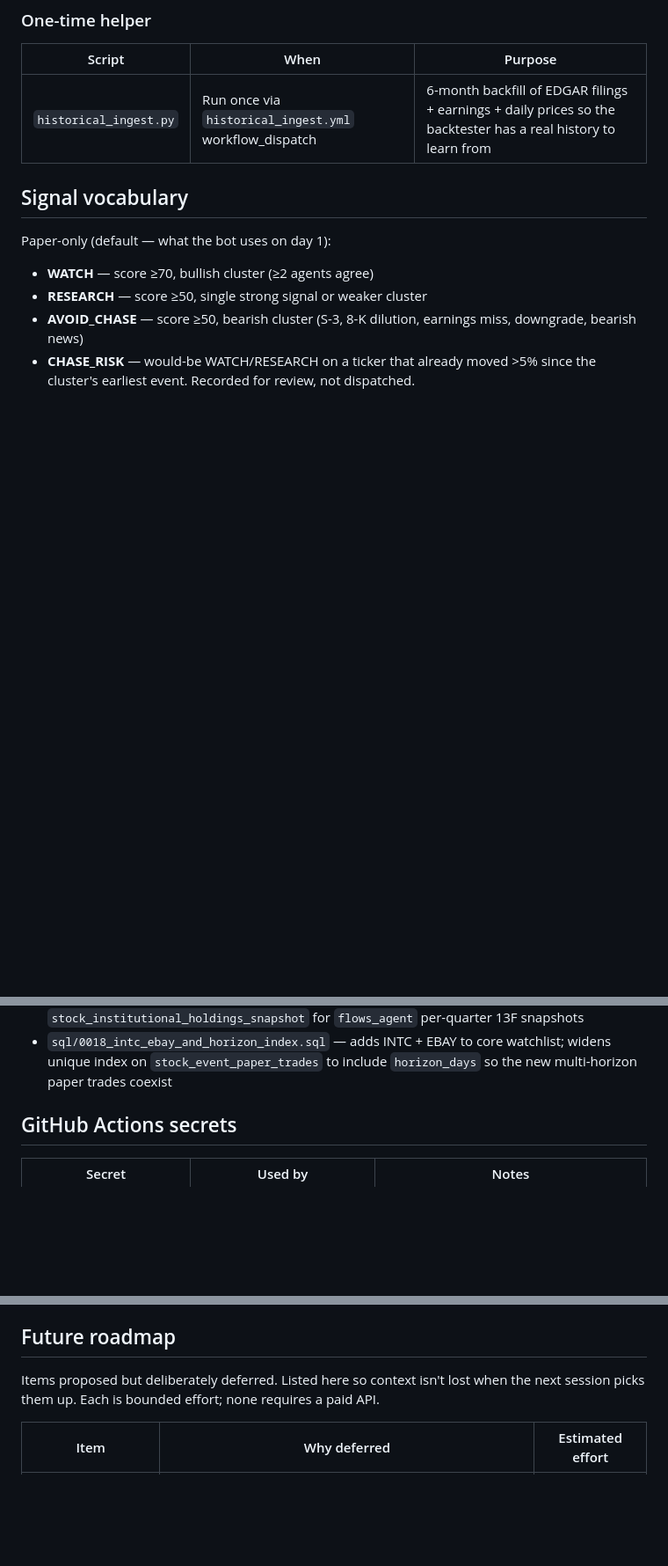
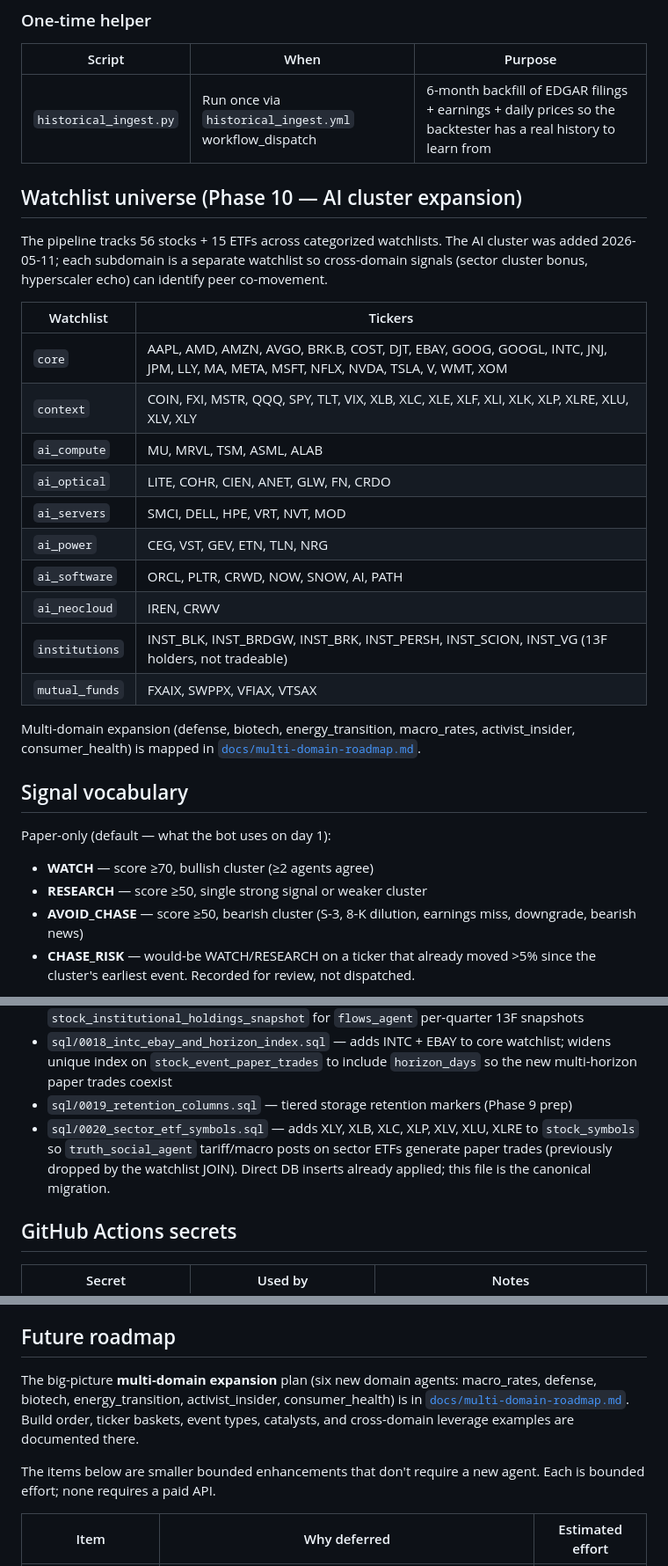
Before and after one commit to nishantgupta83/stock_app, a Markdown page: README.md, 3 parts joined by grey strips. Shown at 88% size. Drawn GitHub-style; blank space fills up the shorter version.

```diff
--- a/README.md
+++ b/README.md
@@ -59,6 +61,28 @@ The current technical diagram and operational runbook live in
 | Script | When | Purpose |
 |---|---|---|
 | `historical_ingest.py` | Run once via `historical_ingest.yml` workflow_dispatch | 6-month backfill of EDGAR filings + earnings + daily prices so the backtester has a real history to learn from |
+
+## Watchlist universe (Phase 10 — AI cluster expansion)
+
+The pipeline tracks 56 stocks + 15 ETFs across categorized watchlists. The AI cluster
+was added 2026-05-11; each subdomain is a separate watchlist so cross-domain signals
+(sector cluster bonus, hyperscaler echo) can identify peer co-movement.
+
+| Watchlist | Tickers |
+|---|---|
+| `core` | AAPL, AMD, AMZN, AVGO, BRK.B, COST, DJT, EBAY, GOOG, GOOGL, INTC, JNJ, JPM, LLY, MA, META, MSFT, NFLX, NVDA, TSLA, V, WMT, XOM |
+| `context` | COIN, FXI, MSTR, QQQ, SPY, TLT, VIX, XLB, XLC, XLE, XLF, XLI, XLK, XLP, XLRE, XLU, XLV, XLY |
+| `ai_compute`  | MU, MRVL, TSM, ASML, ALAB |
+| `ai_optical`  | LITE, COHR, CIEN, ANET, GLW, FN, CRDO |
+| `ai_servers`  | SMCI, DELL, HPE, VRT, NVT, MOD |
+| `ai_power`    | CEG, VST, GEV, ETN, TLN, NRG |
+| `ai_software` | ORCL, PLTR, CRWD, NOW, SNOW, AI, PATH |
+| `ai_neocloud` | IREN, CRWV |
+| `institutions` | INST_BLK, INST_BRDGW, INST_BRK, INST_PERSH, INST_SCION, INST_VG (13F holders, not tradeable) |
+| `mutual_funds` | FXAIX, SWPPX, VFIAX, VTSAX |
+
+Multi-domain expansion (defense, biotech, energy_transition, macro_rates, activist_insider,
+consumer_health) is mapped in [`docs/multi-domain-roadmap.md`](docs/multi-domain-roadmap.md).
 
 ## Signal vocabulary
 
@@ -134,6 +158,8 @@ flags any rule that's crossed the BUY/SELL maturity gate.
 - `sql/0016_holistic_review_fixes.sql` — RLS for `stock_job_runs` / `stock_dead_letter_events` / `stock_data_sources`, `stock_signals(status_v2, fired_at)` index for hot path, restore `TRIM` to the action allow-list
 - `sql/0017_institutional_holdings_snapshot.sql` — Phase 8 `stock_institutional_holdings_snapshot` for `flows_agent` per-quarter 13F snapshots
 - `sql/0018_intc_ebay_and_horizon_index.sql` — adds INTC + EBAY to core watchlist; widens unique index on `stock_event_paper_trades` to include `horizon_days` so the new multi-horizon paper trades coexist
+- `sql/0019_retention_columns.sql` — tiered storage retention markers (Phase 9 prep)
+- `sql/0020_sector_etf_symbols.sql` — adds XLY, XLB, XLC, XLP, XLV, XLU, XLRE to `stock_symbols` so `truth_social_agent` tariff/macro posts on sector ETFs generate paper trades (previously dropped by the watchlist JOIN). Direct DB inserts already applied; this file is the canonical migration.
 
 ## GitHub Actions secrets
 
@@ -193,8 +219,13 @@ Jinja `tojson`, not raw `|safe`.
 
 ## Future roadmap
 
-Items proposed but deliberately deferred. Listed here so context isn't lost when the next
-session picks them up. Each is bounded effort; none requires a paid API.
+The big-picture **multi-domain expansion** plan (six new domain agents: macro_rates,
+defense, biotech, energy_transition, activist_insider, consumer_health) is in
+[`docs/multi-domain-roadmap.md`](docs/multi-domain-roadmap.md). Build order, ticker
+baskets, event types, catalysts, and cross-domain leverage examples are documented there.
+
+The items below are smaller bounded enhancements that don't require a new agent.
+Each is bounded effort; none requires a paid API.
 
 | Item | Why deferred | Estimated effort |
 |---|---|---|
```
Also changed, not shown: other parts of README.md (+6 -4 lines), docs/multi-domain-roadmap.md (added, +175 -0 lines).
